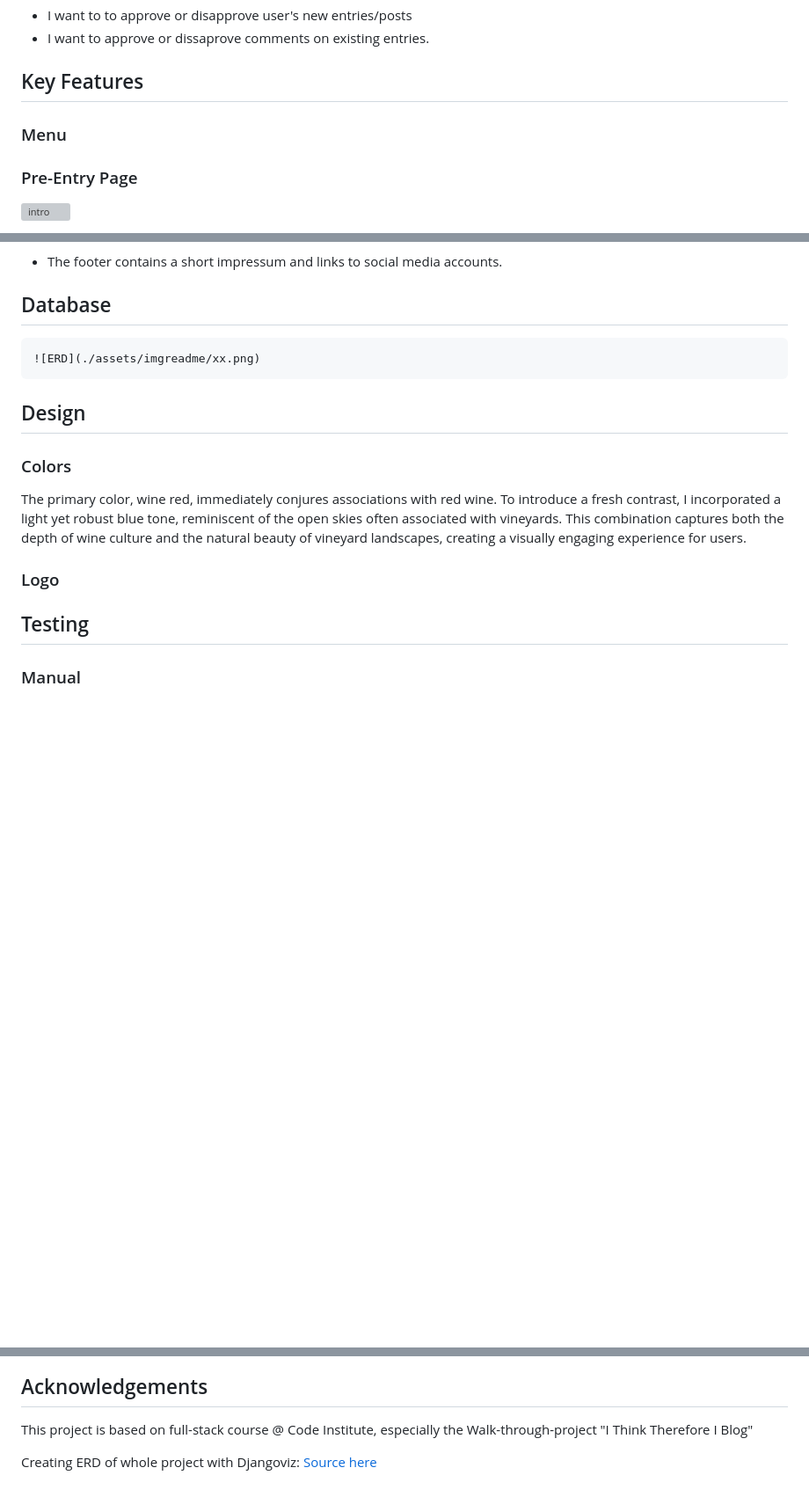
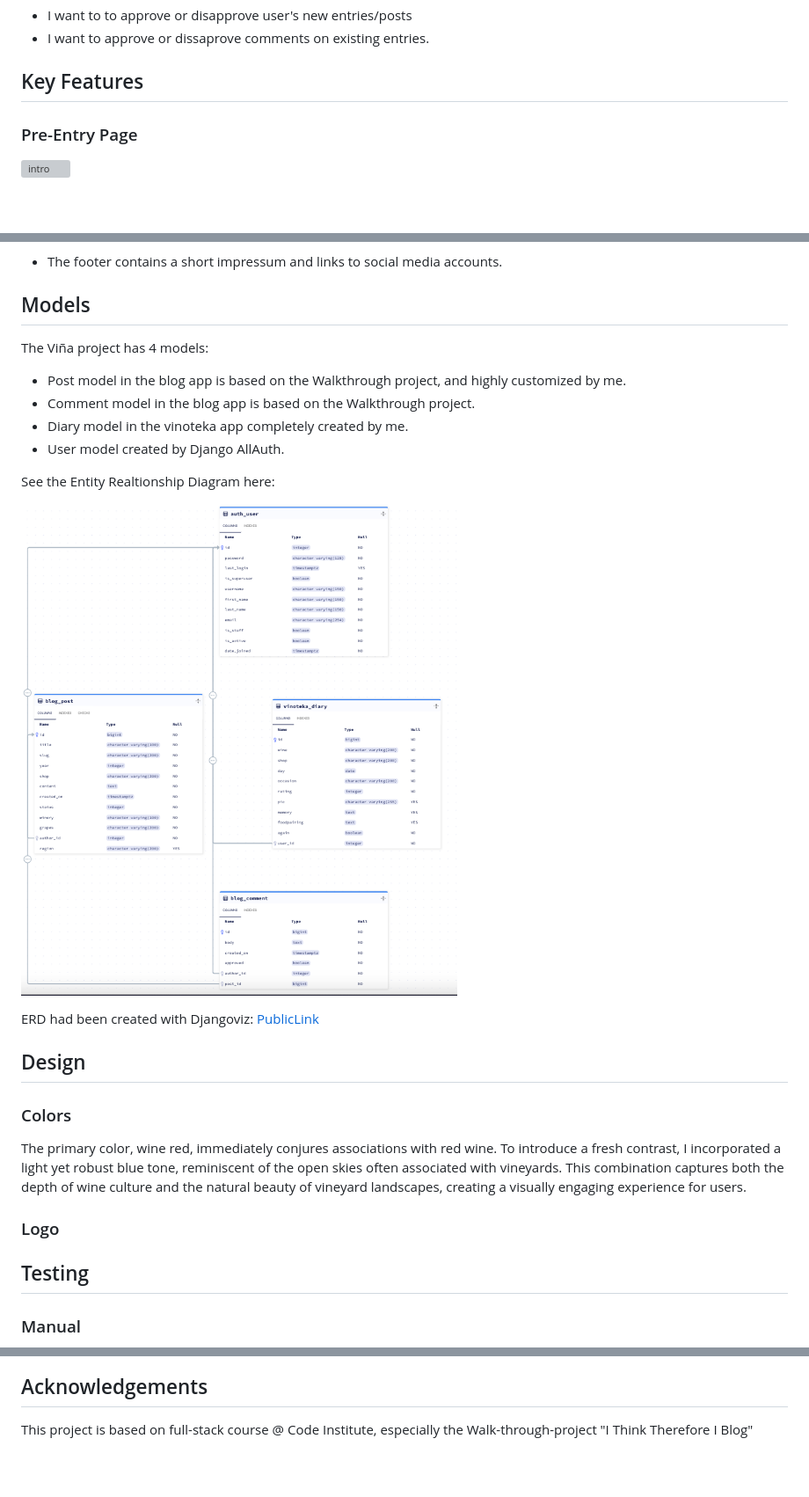
Before and after one commit to zabokaa/vina, a Markdown page: README.md, 3 parts joined by grey strips. Shown: that part at 88% size. Drawn GitHub-style; pictures changed too: assets/imgreadme/erd.png (added); blank space fills up the shorter version; grey boxes are pictures that could not be loaded.

Commit message:
update models chapter readMe

```diff
--- a/README.md
+++ b/README.md
@@ -57,8 +57,6 @@ If you do not want to register for testing the Viña App feel free to use:
 - I want to approve or dissaprove comments on existing entries.
 
 ## Key Features
-
-### Menu
 
 ### Pre-Entry Page
 
@@ -133,9 +131,20 @@ If you do not want to register for testing the Viña App feel free to use:
 
 - The footer contains a short impressum and links to social media accounts.
 
-## Database
+## Models
 
-    ![ERD](./assets/imgreadme/xx.png)
+The Viña project has 4 models:
+
+- Post model in the blog app is based on the Walkthrough project, and highly customized by me.
+- Comment model in the blog app is based on the Walkthrough project.
+- Diary model in the vinoteka app completely created by me.
+- User model created by Django AllAuth.
+
+See the Entity Realtionship Diagram here:
+
+  ![ERD](./assets/imgreadme/erd.png)
+
+ERD had been created with Djangoviz: [PublicLink](https://gh.atlasgo.cloud/explore/ad1d21c7)
 
 ## Design
 
@@ -210,5 +219,3 @@ Project is: in process
 ## Acknowledgements
 
 This project is based on full-stack course @ Code Institute, especially the Walk-through-project "I Think Therefore I Blog"
-
-Creating ERD of whole project with Djangoviz: [Source here](https://atlasgo.io/blog/2023/05/17/djangoviz)
```
Also changed, not shown: 3 other files.
